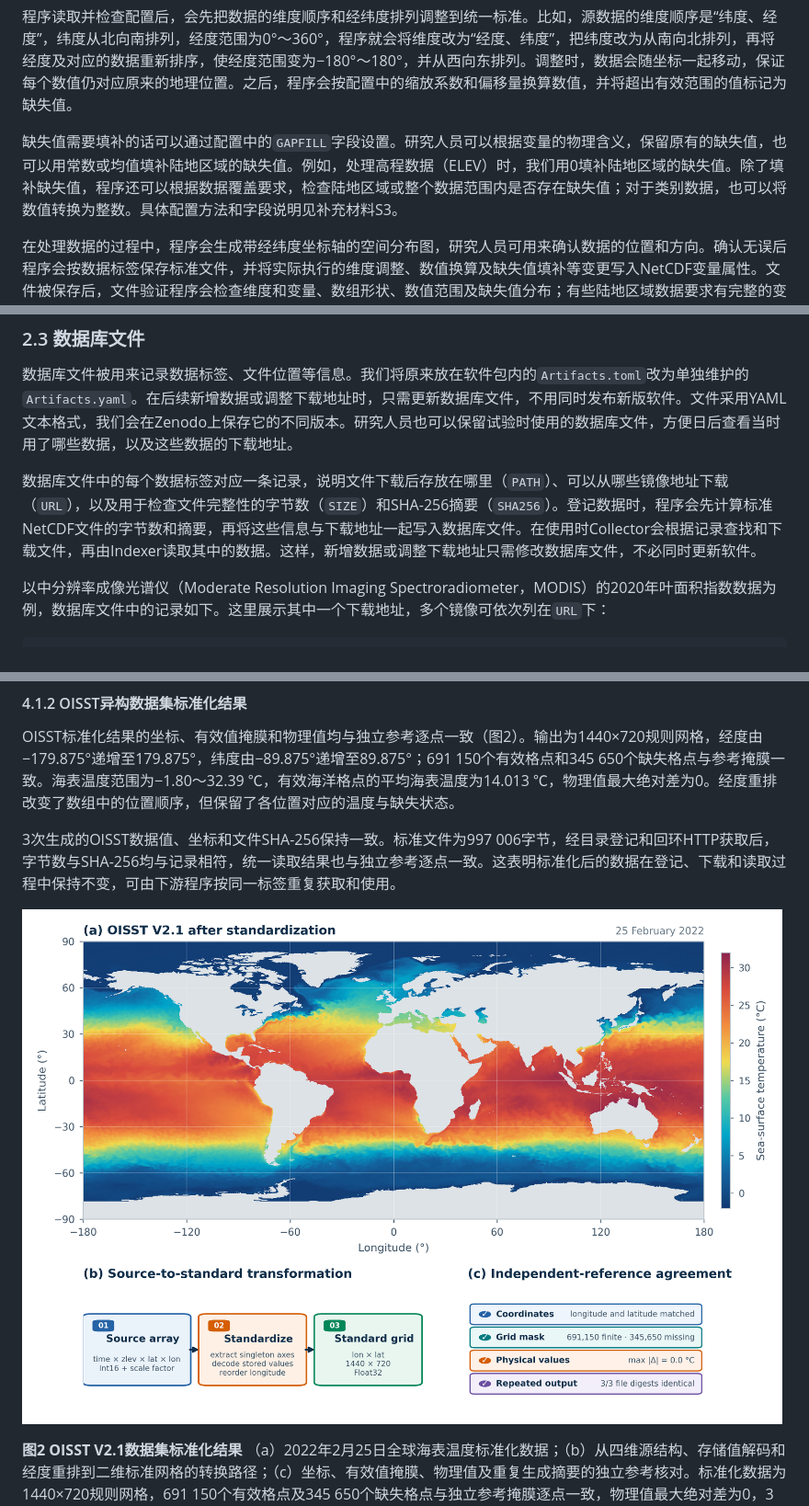
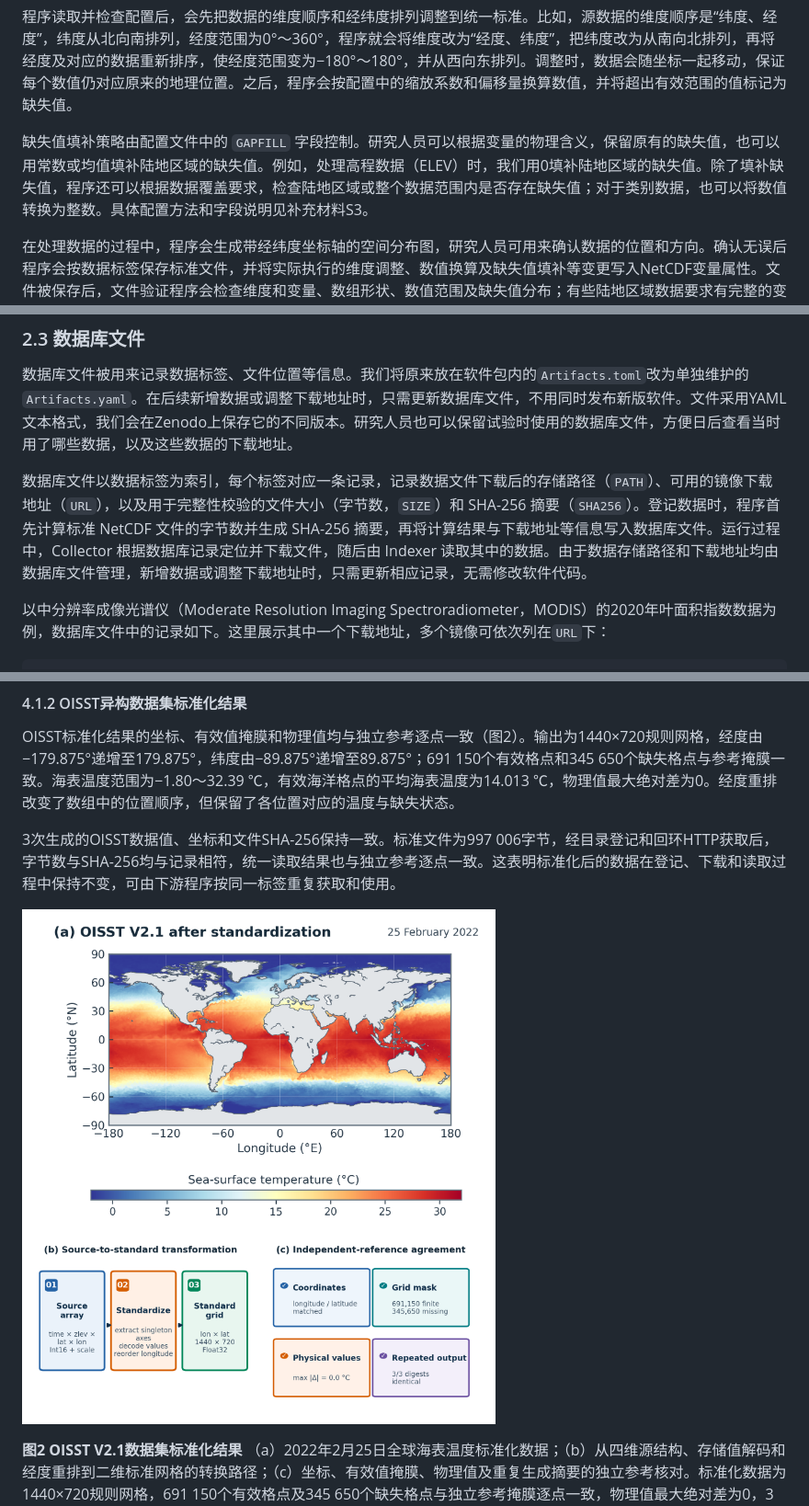
Before and after one commit to jhOo1/GriddingMachine_Reaserach, a Markdown page: 论文/GriddingMachine论文初稿_v0.3.md, 3 parts joined by grey strips. Shown at 92% size. Rendered like a GitHub page; pictures changed too: 论文/figures/图2_OISST标准化结果_审阅版.png (added).

Commit message:
Sync reviewed Figure 2 and manuscript edits from Overleaf

```diff
--- a/论文/GriddingMachine论文初稿_v0.3.md
+++ b/论文/GriddingMachine论文初稿_v0.3.md
@@ -76,7 +76,7 @@ Cartographer用来提供数据标准化及验证功能，方便研究人员将
 
 程序读取并检查配置后，会先把数据的维度顺序和经纬度排列调整到统一标准。比如，源数据的维度顺序是“纬度、经度”，纬度从北向南排列，经度范围为0°～360°，程序就会将维度改为“经度、纬度”，把纬度改为从南向北排列，再将经度及对应的数据重新排序，使经度范围变为−180°～180°，并从西向东排列。调整时，数据会随坐标一起移动，保证每个数值仍对应原来的地理位置。之后，程序会按配置中的缩放系数和偏移量换算数值，并将超出有效范围的值标记为缺失值。
 
-缺失值需要填补的话可以通过配置中的`GAPFILL`字段设置。研究人员可以根据变量的物理含义，保留原有的缺失值，也可以用常数或均值填补陆地区域的缺失值。例如，处理高程数据（ELEV）时，我们用0填补陆地区域的缺失值。除了填补缺失值，程序还可以根据数据覆盖要求，检查陆地区域或整个数据范围内是否存在缺失值；对于类别数据，也可以将数值转换为整数。具体配置方法和字段说明见补充材料S3。
+缺失值填补策略由配置文件中的 `GAPFILL` 字段控制。研究人员可以根据变量的物理含义，保留原有的缺失值，也可以用常数或均值填补陆地区域的缺失值。例如，处理高程数据（ELEV）时，我们用0填补陆地区域的缺失值。除了填补缺失值，程序还可以根据数据覆盖要求，检查陆地区域或整个数据范围内是否存在缺失值；对于类别数据，也可以将数值转换为整数。具体配置方法和字段说明见补充材料S3。
 
 在处理数据的过程中，程序会生成带经纬度坐标轴的空间分布图，研究人员可用来确认数据的位置和方向。确认无误后程序会按数据标签保存标准文件，并将实际执行的维度调整、数值换算及缺失值填补等变更写入NetCDF变量属性。文件被保存后，文件验证程序会检查维度和变量、数组形状、数值范围及缺失值分布；有些陆地区域数据要求有完整的变量，我们的程序还会结合相应分辨率的陆地掩膜，检查陆地格点是否存在缺失值。我们会将记录处理规则的配置文件、对应的配置规范版本（`SCHEMA_VERSION`），以及本次处理所用的输入数据和代码运行环境一起保存，方便日后在相同条件下重新处理数据。
 
@@ -102,7 +102,7 @@ process_dataset!("dataset.yml")
 
 数据库文件被用来记录数据标签、文件位置等信息。我们将原来放在软件包内的`Artifacts.toml`改为单独维护的`Artifacts.yaml`。在后续新增数据或调整下载地址时，只需更新数据库文件，不用同时发布新版软件。文件采用YAML文本格式，我们会在Zenodo上保存它的不同版本。研究人员也可以保留试验时使用的数据库文件，方便日后查看当时用了哪些数据，以及这些数据的下载地址。
 
-数据库文件中的每个数据标签对应一条记录，说明文件下载后存放在哪里（`PATH`）、可以从哪些镜像地址下载（`URL`），以及用于检查文件完整性的字节数（`SIZE`）和SHA-256摘要（`SHA256`）。登记数据时，程序会先计算标准NetCDF文件的字节数和摘要，再将这些信息与下载地址一起写入数据库文件。在使用时Collector会根据记录查找和下载文件，再由Indexer读取其中的数据。这样，新增数据或调整下载地址只需修改数据库文件，不必同时更新软件。
+数据库文件以数据标签为索引，每个标签对应一条记录，记录数据文件下载后的存储路径（`PATH`）、可用的镜像下载地址（`URL`），以及用于完整性校验的文件大小（字节数，`SIZE`）和 SHA-256 摘要（`SHA256`）。登记数据时，程序首先计算标准 NetCDF 文件的字节数并生成 SHA-256 摘要，再将计算结果与下载地址等信息写入数据库文件。运行过程中，Collector 根据数据库记录定位并下载文件，随后由 Indexer 读取其中的数据。由于数据存储路径和下载地址均由数据库文件管理，新增数据或调整下载地址时，只需更新相应记录，无需修改软件代码。
 
 以中分辨率成像光谱仪（Moderate Resolution Imaging Spectroradiometer，MODIS）的2020年叶面积指数数据为例，数据库文件中的记录如下。这里展示其中一个下载地址，多个镜像可依次列在`URL`下：
 
@@ -334,7 +334,7 @@ OISST标准化结果的坐标、有效值掩膜和物理值均与独立参考逐
 
 3次生成的OISST数据值、坐标和文件SHA-256保持一致。标准文件为997 006字节，经目录登记和回环HTTP获取后，字节数与SHA-256均与记录相符，统一读取结果也与独立参考逐点一致。这表明标准化后的数据在登记、下载和读取过程中保持不变，可由下游程序按同一标签重复获取和使用。
 
-![图2 OISST数据标准化结果](figures/图2_OISST真实产品标准化结果.png)
+![图2 OISST数据标准化结果](figures/图2_OISST标准化结果_审阅版.png)
 
 **图2 OISST V2.1数据集标准化结果** （a）2022年2月25日全球海表温度标准化数据；（b）从四维源结构、存储值解码和经度重排到二维标准网格的转换路径；（c）坐标、有效值掩膜、物理值及重复生成摘要的独立参考核对。标准化数据为1440×720规则网格，691 150个有效格点及345 650个缺失格点与独立参考掩膜逐点一致，物理值最大绝对差为0，3次生成的文件摘要相同。
 
```
Also changed, not shown: other parts of 论文/GriddingMachine论文初稿_v0.3.md (+5 -5 lines), 7 other files.
